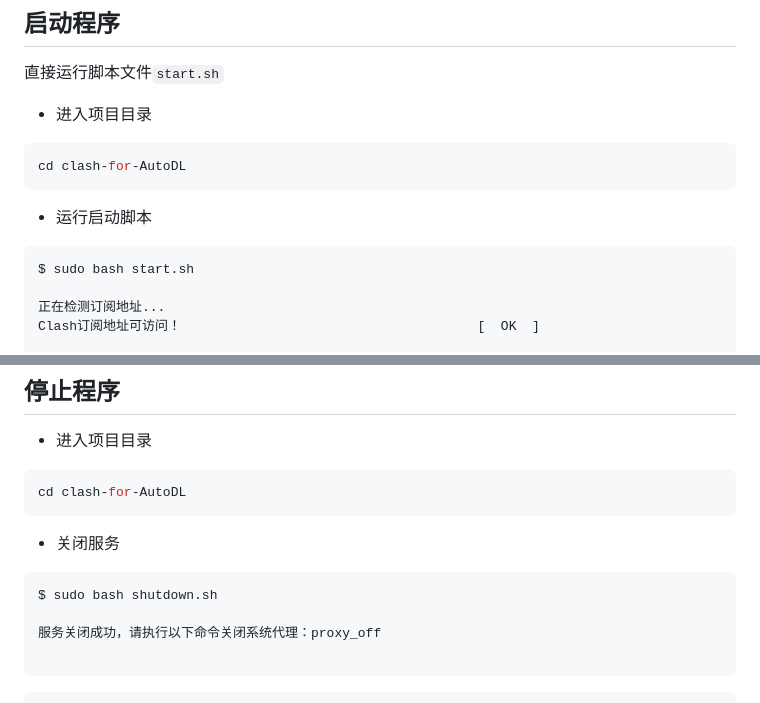
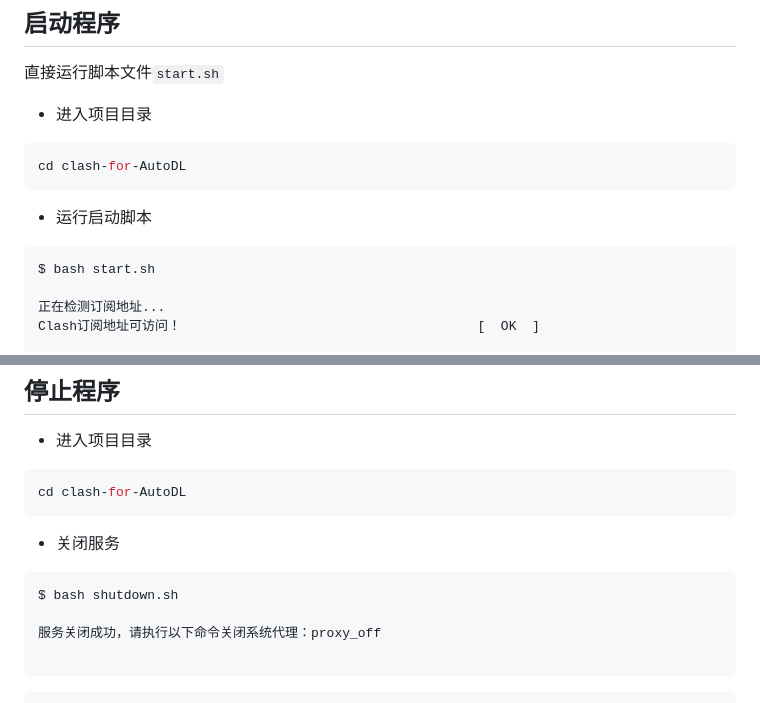
Before and after one commit to s5das/clash-for-AutoDL, a Markdown page: README.md, 2 parts joined by grey strips. Rendered like a GitHub page.

Commit message:
修改readme

````diff
--- a/README.md
+++ b/README.md
@@ -61,7 +61,7 @@ cd clash-for-AutoDL
 - 运行启动脚本
 
 ```bash
-$ sudo bash start.sh
+$ bash start.sh
 
 正在检测订阅地址...
 Clash订阅地址可访问！                                      [  OK  ]
@@ -129,7 +129,7 @@ cd clash-for-AutoDL
 - 关闭服务
 
 ```bash
-$ sudo bash shutdown.sh
+$ bash shutdown.sh
 
 服务关闭成功，请执行以下命令关闭系统代理：proxy_off
 
````
